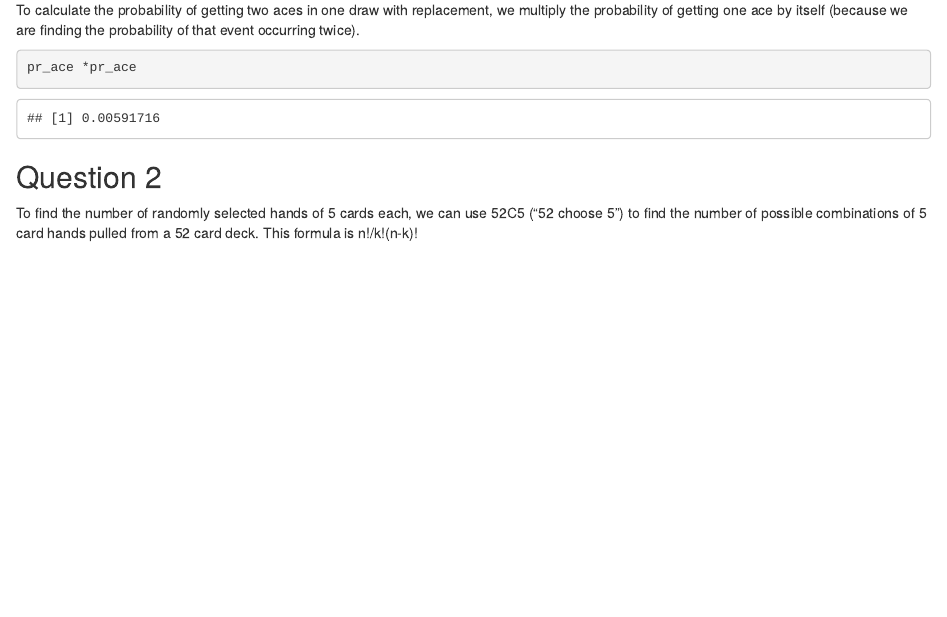
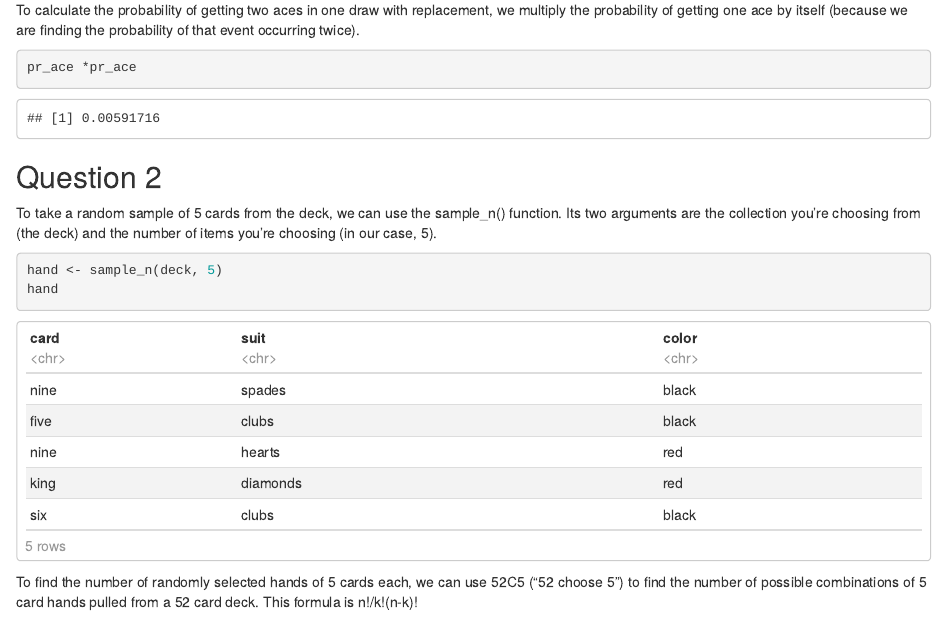
Before and after one commit to sj349/Probability-PS, an R Markdown document (Probability_PS.Rmd): the page in a window 1100 px wide, from 2090 px down. Rendered offline with R 4.5, knitr and Pandoc, with nearby package versions; code that draws random numbers runs with fixed seeds of ours.

Commit message:
revised question 2

````diff
--- a/Probability_PS.Rmd
+++ b/Probability_PS.Rmd
@@ -92,6 +92,12 @@ pr_ace *pr_ace
 ```
 
 ## Question 2
+To take a random sample of 5 cards from the deck, we can use the sample_n() function. Its two arguments are the collection you're choosing from (the deck) and the number of items you're choosing (in our case, 5).
+```{r}
+hand <- sample_n(deck, 5)
+hand
+```
+
 To find the number of randomly selected hands of 5 cards each, we can use 52C5 ("52 choose 5") to find the number of possible combinations of 5 card hands pulled from a 52 card deck. This formula is n!/k!(n-k)!
 
 ```{r}
````
Also changed, not shown: Probability_PS.html.
